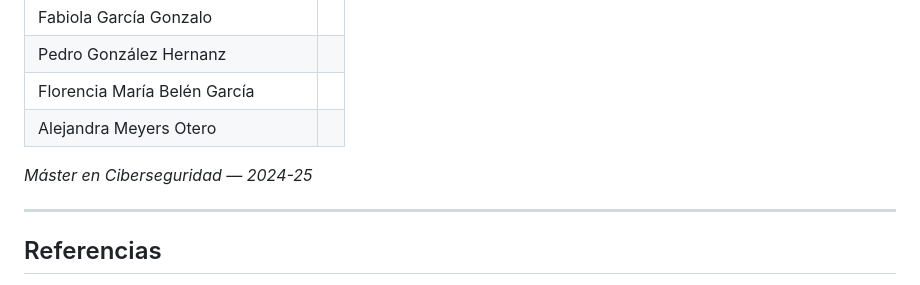
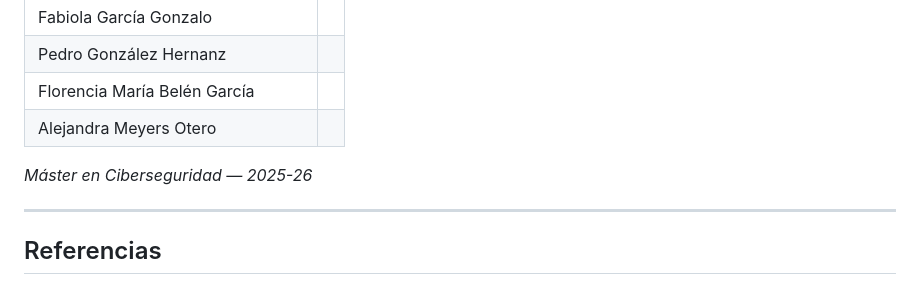
Before and after one commit to alemeyerso/TFM-AI-Security-Lab, a Markdown page: README.md, the part around the change. Rendered like a GitHub page.

Commit message:
docs: corregir año del máster a 2025-26

```diff
--- a/README.md
+++ b/README.md
@@ -223,7 +223,7 @@ Ataques específicos de agentes con acceso a herramientas (terminal, sistema de
 | Florencia María Belén García | |
 | Alejandra Meyers Otero | |
 
-*Máster en Ciberseguridad — 2024-25*
+*Máster en Ciberseguridad — 2025-26*
 
 ---
 
```
